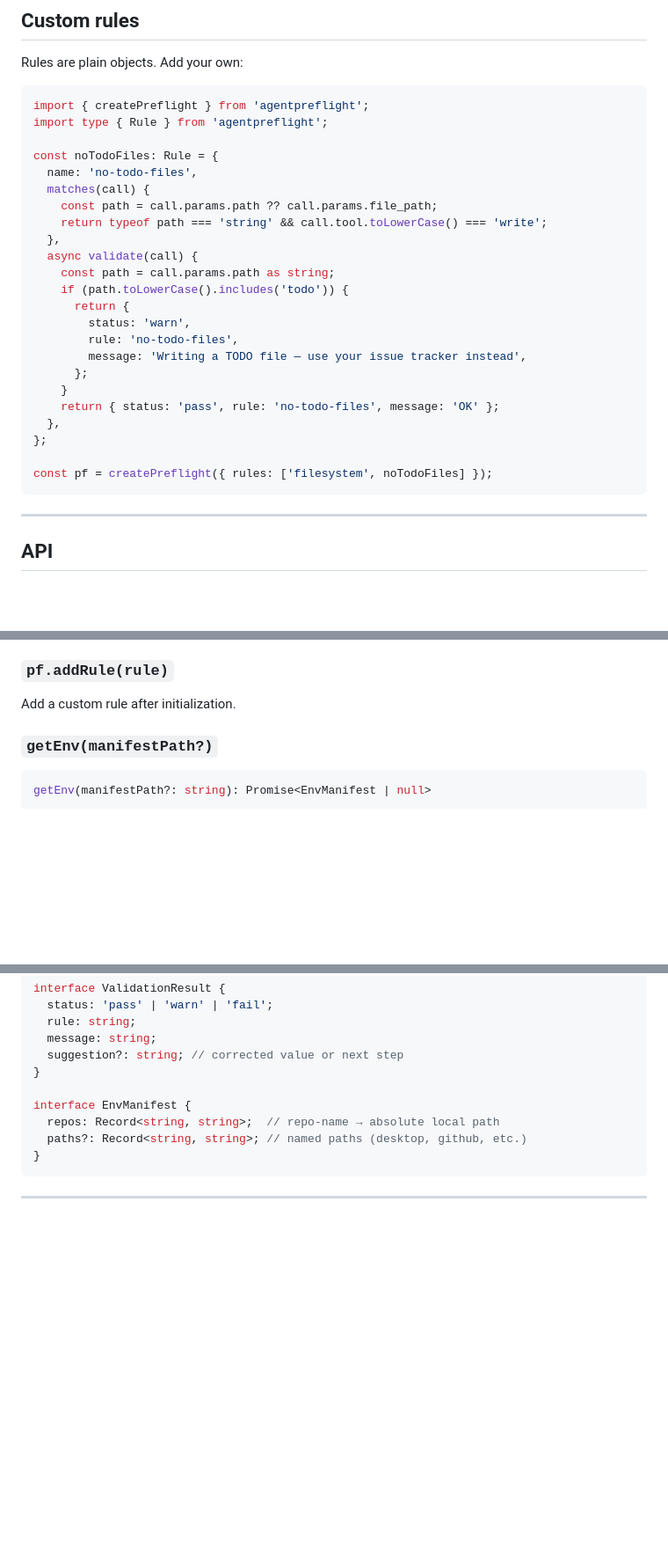
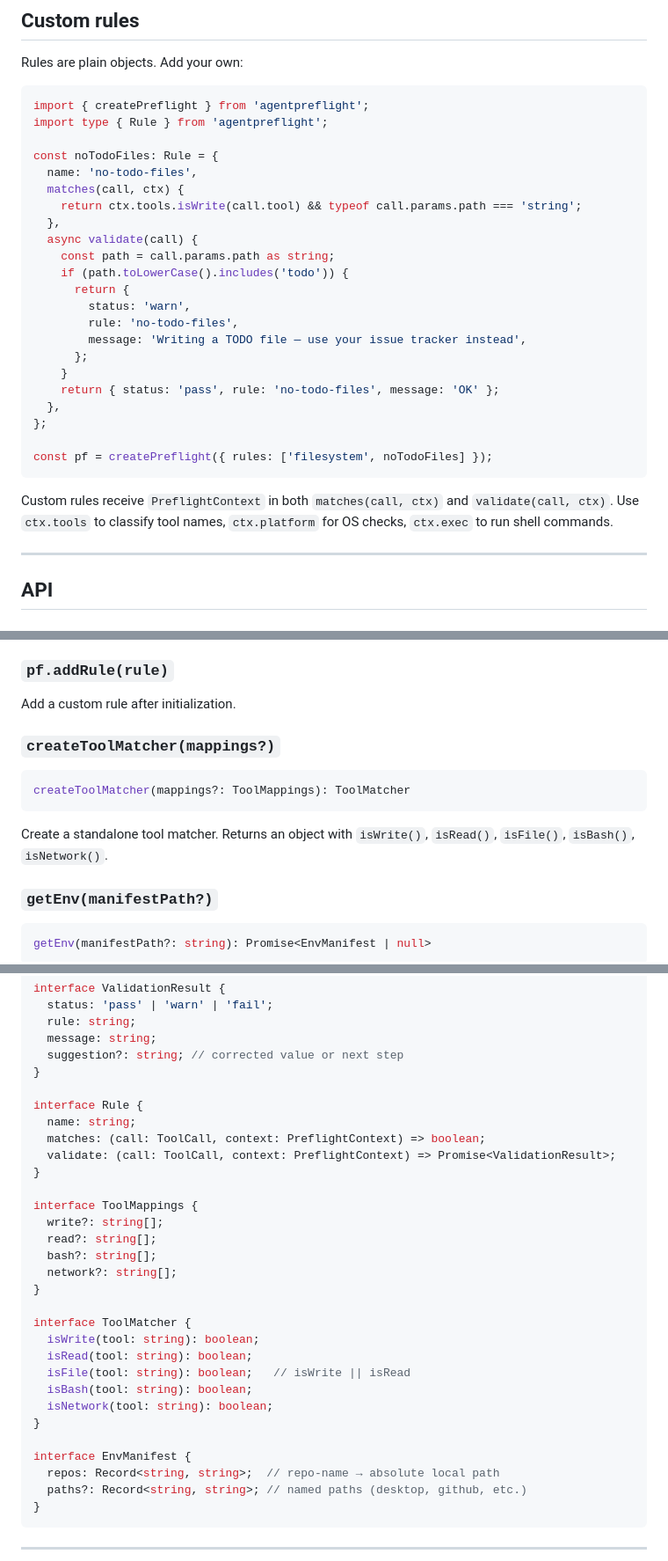
Before and after one commit to kaylacar/agentpreflight, a Markdown page: README.md, 3 parts joined by grey strips. Shown at 88% size. Drawn GitHub-style; blank space fills up the shorter version.

````diff
--- a/README.md
+++ b/README.md
@@ -438,9 +506,8 @@ import type { Rule } from 'agentpreflight';
 
 const noTodoFiles: Rule = {
   name: 'no-todo-files',
-  matches(call) {
-    const path = call.params.path ?? call.params.file_path;
-    return typeof path === 'string' && call.tool.toLowerCase() === 'write';
+  matches(call, ctx) {
+    return ctx.tools.isWrite(call.tool) && typeof call.params.path === 'string';
   },
   async validate(call) {
     const path = call.params.path as string;
@@ -457,6 +524,8 @@ const noTodoFiles: Rule = {
 
 const pf = createPreflight({ rules: ['filesystem', noTodoFiles] });
 ```
+
+Custom rules receive `PreflightContext` in both `matches(call, ctx)` and `validate(call, ctx)`. Use `ctx.tools` to classify tool names, `ctx.platform` for OS checks, `ctx.exec` to run shell commands.
 
 ---
 
@@ -477,6 +546,14 @@ Runs all matching rules. Returns one result per matching rule.
 ### `pf.addRule(rule)`
 
 Add a custom rule after initialization.
+
+### `createToolMatcher(mappings?)`
+
+```ts
+createToolMatcher(mappings?: ToolMappings): ToolMatcher
+```
+
+Create a standalone tool matcher. Returns an object with `isWrite()`, `isRead()`, `isFile()`, `isBash()`, `isNetwork()`.
 
 ### `getEnv(manifestPath?)`
 
@@ -560,6 +630,27 @@ interface ValidationResult {
   suggestion?: string; // corrected value or next step
 }
 
+interface Rule {
+  name: string;
+  matches: (call: ToolCall, context: PreflightContext) => boolean;
+  validate: (call: ToolCall, context: PreflightContext) => Promise<ValidationResult>;
+}
+
+interface ToolMappings {
+  write?: string[];
+  read?: string[];
+  bash?: string[];
+  network?: string[];
+}
+
+interface ToolMatcher {
+  isWrite(tool: string): boolean;
+  isRead(tool: string): boolean;
+  isFile(tool: string): boolean;   // isWrite || isRead
+  isBash(tool: string): boolean;
+  isNetwork(tool: string): boolean;
+}
+
 interface EnvManifest {
   repos: Record<string, string>;  // repo-name → absolute local path
   paths?: Record<string, string>; // named paths (desktop, github, etc.)
````
Also changed, not shown: other parts of README.md (+90 -29 lines).
